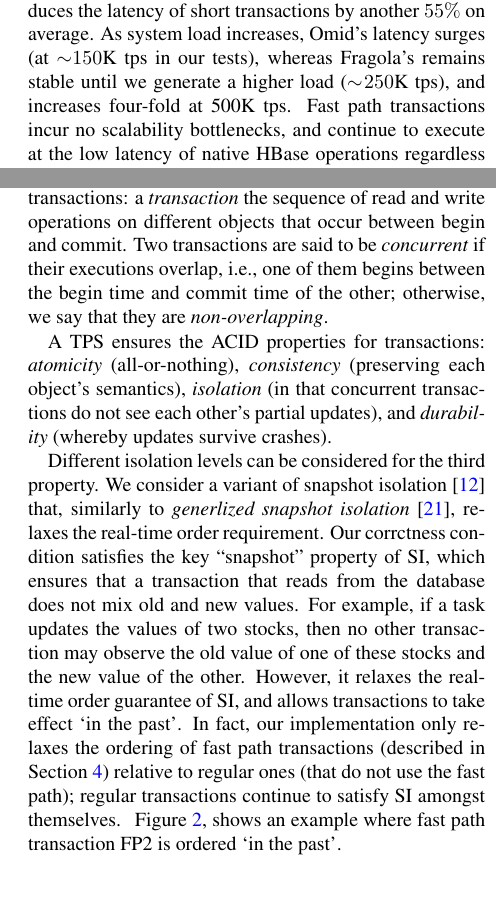
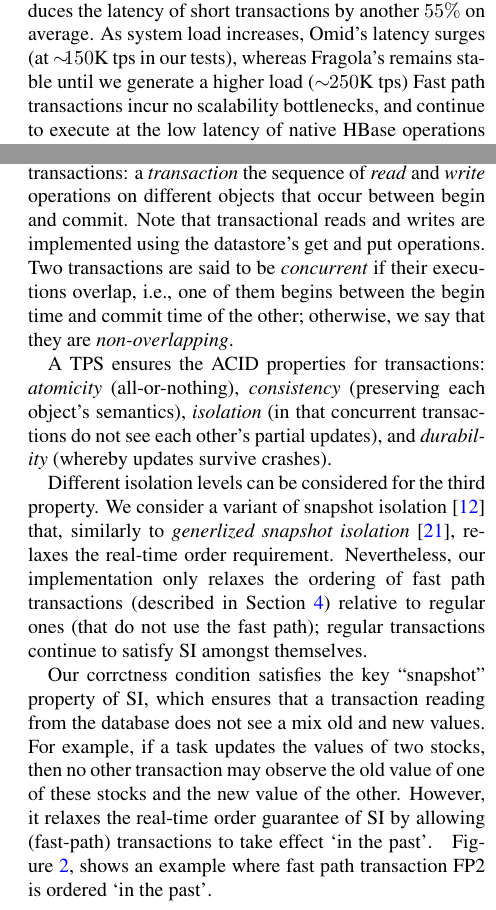
Before and after one commit to yonigottesman/omidLL-paper, a LaTeX document (FAST 2018 submission/main.tex, which reads FAST 2018 submission/api.tex, FAST 2018 submission/intro.tex): two parts of the columns of pages 2 and 3 of 17 before the commit and two parts of the columns of pages 2 and 3 of 16 after it, joined at a grey line, cut so that both start at the same text. Compiled offline with pdfLaTeX; a LaTeX package or settings file that is missing is left out.

Commit message:
Reviewer comments

```diff
--- a/FAST 2018 submission/api.tex
+++ b/FAST 2018 submission/api.tex
@@ -54,8 +54,10 @@ A separate process performs garbage collection of obsolete versions.
 \subsection{Transaction semantics} \label{ssec:transactions}
 
 TPSs provide \emph{begin} and \emph{commit} APIs for delineating transactions:
-a \emph{transaction} the sequence of read and write operations on different objects
-that occur between begin and commit. Two transactions are said to be \emph{concurrent} if
+a \emph{transaction} the sequence of \emph{read} and \emph{write} operations on different objects
+that occur between begin and commit. Note that transactional reads and writes are implemented using the
+datastore's get and put operations.
+Two transactions are said to be \emph{concurrent} if
 their executions overlap, i.e., one of them begins between the begin time and commit time of the other;
 otherwise, we say that they are \emph{non-overlapping}.
 
@@ -66,12 +68,13 @@ A TPS  ensures the ACID properties for transactions:
 
 Different isolation levels can be considered for the third property. We consider a variant of
 snapshot isolation~\cite{DBLP:conf/sigmod/BerensonBGMOO95} that, similarly to \emph{generlized snapshot isolation}~\cite{DBLP:conf/srds/ElniketyZP05}, relaxes  the real-time order requirement.
-Our corrctness condition satisfies the key ``snapshot'' property of SI, which ensures that a transaction
-that reads from the database does not mix old and new values. For example, if a task updates the values of two stocks,
+Nevertheless, our implementation only relaxes the ordering of fast path  transactions (described in Section~\ref{sec:alg})
+relative to regular ones (that do not use the fast path); regular transactions continue to satisfy SI amongst themselves.
+
+Our corrctness condition satisfies the key ``snapshot'' property of SI, which ensures that a transaction reading from the  database
+does not see a mix old and new values. For example, if a task updates the values of two stocks,
 then no other transaction may observe the old value of one of these stocks and the new value of the other.
-However, it relaxes the real-time order guarantee of SI, and allows transactions to take effect `in the past'.
-In fact, our implementation only relaxes the ordering of fast path  transactions (described in Section~\ref{sec:alg})
-relative to regular ones (that do not use the fast path); regular transactions continue to satisfy SI amongst themselves.
+However, it relaxes the real-time order guarantee of SI by allowing (fast-path) transactions to take effect `in the past'.
  \remove{
 Similarly, a regular transaction overlapping
 two fast path ones may observe an update of the second and miss an update by the first,  as illustrated in
--- a/FAST 2018 submission/intro.tex
+++ b/FAST 2018 submission/intro.tex
@@ -74,8 +74,9 @@ Under low load,
 even without the fast path, \sys\ transactions are 4x to 5x faster than Omid's,
 and the fast path further reduces the latency of short transactions by another $55\%$ on average.
 As system load increases, Omid's latency surges (at  $\sim\!\!\!150$K tps in our tests),
-whereas \sys's remains stable until we generate a higher load ($\sim\!\!250$K tps), and
-increases four-fold at 500K tps.  Fast path transactions incur no scalability
+whereas \sys's remains stable until we generate a higher load ($\sim\!\!250$K tps)
+%, and increases four-fold at 500K tps.
+Fast path transactions incur no scalability
 bottlenecks, and continue to execute at the low latency of native HBase operations regardless of system load
 (thanks to HBase's near perfect horizontal scalability).
 This comes at the cost of a minor (less than 15\%) negative impact on longer transactions.
```
Also changed, not shown: FAST 2018 submission/fast-path.tex (+2 -1 lines), FAST 2018 submission/lorra.tex (+3 -0 lines).
